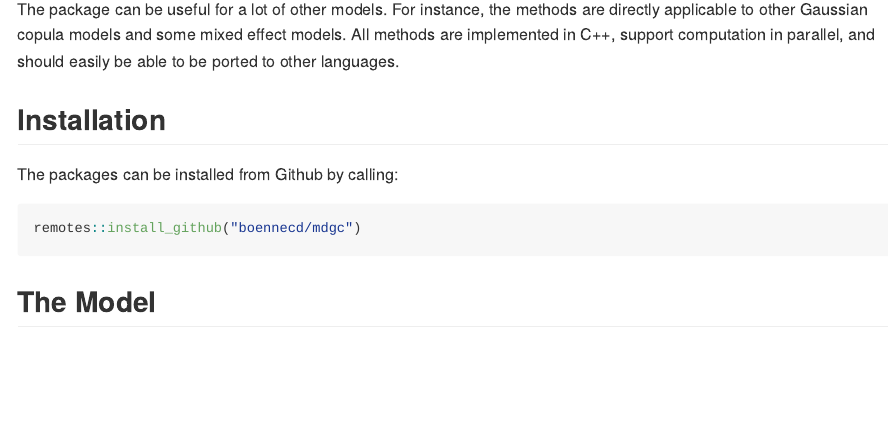
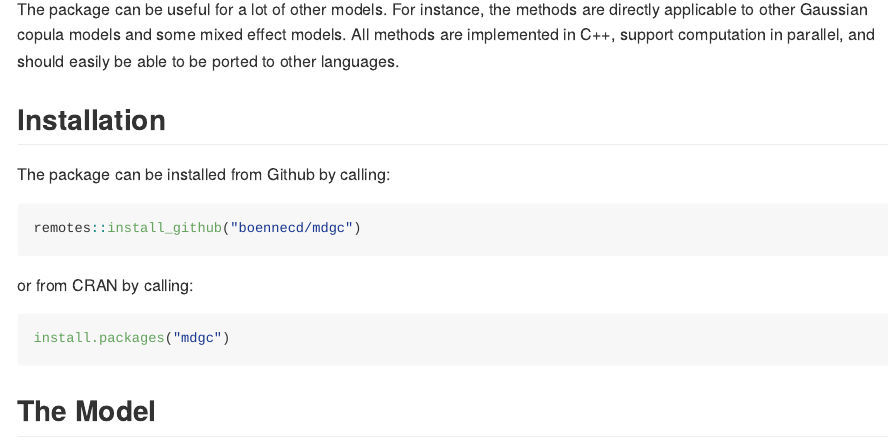
Before and after one commit to boennecd/mdgc, an R Markdown document (README.Rmd): the page in a window 1100 px wide, from 350 px down. Rendered offline with R 4.5, knitr and Pandoc, with nearby package versions; some code elsewhere in the file could not run offline; long lines of code are wrapped; badge pictures from the web are left out; common packages that the code uses without loading them are loaded.

Commit message:
add badges and info about how to install the package from CRAN

````diff
--- a/README.Rmd
+++ b/README.Rmd
@@ -39,10 +42,16 @@
 in parallel, and should easily be able to be ported to other languages.
 
 ## Installation
-The packages can be installed from Github by calling:
+The package can be installed from Github by calling:
 
 ```{r, eval = FALSE}
 remotes::install_github("boennecd/mdgc")
+```
+
+or from CRAN by calling:
+
+```{r, eval = FALSE}
+install.packages("mdgc")
 ```
 
 ## The Model
````
Also changed, not shown: README.md, README.Rmd (3 more changed lines).
